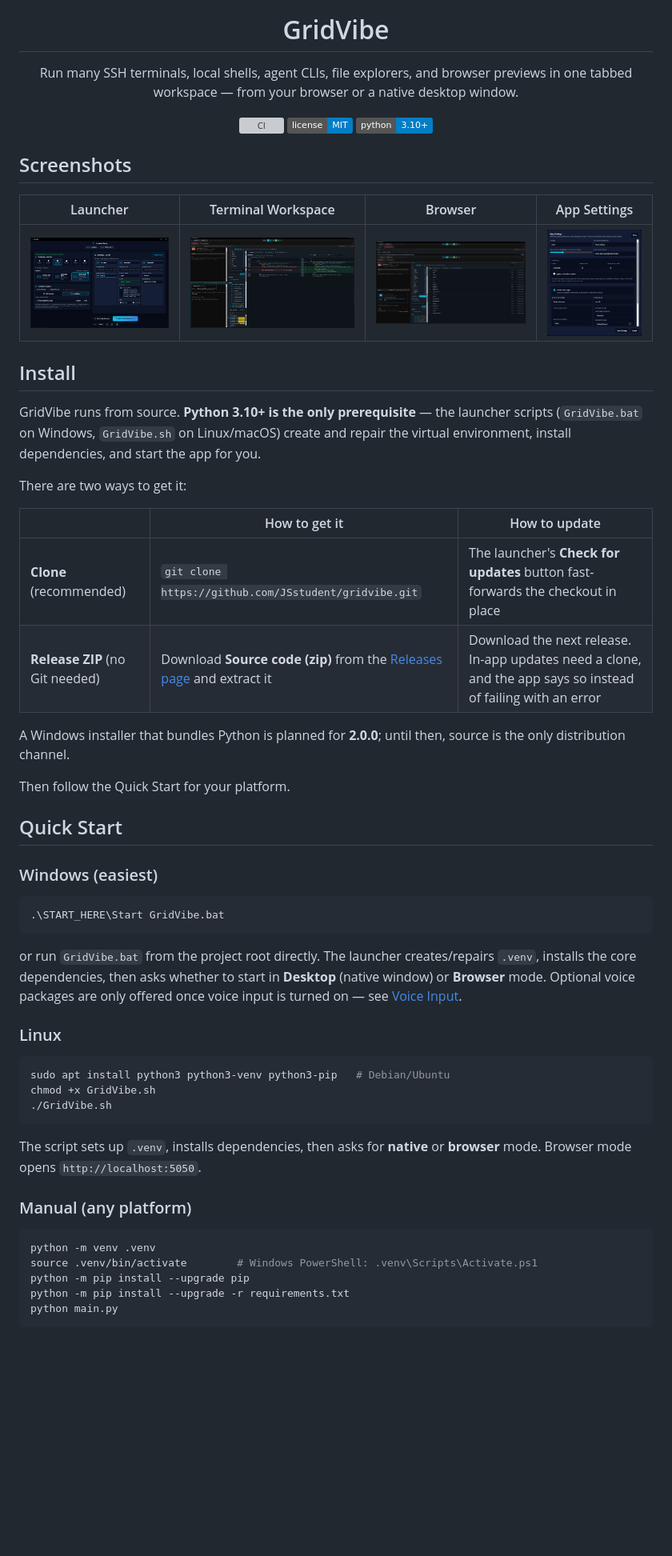
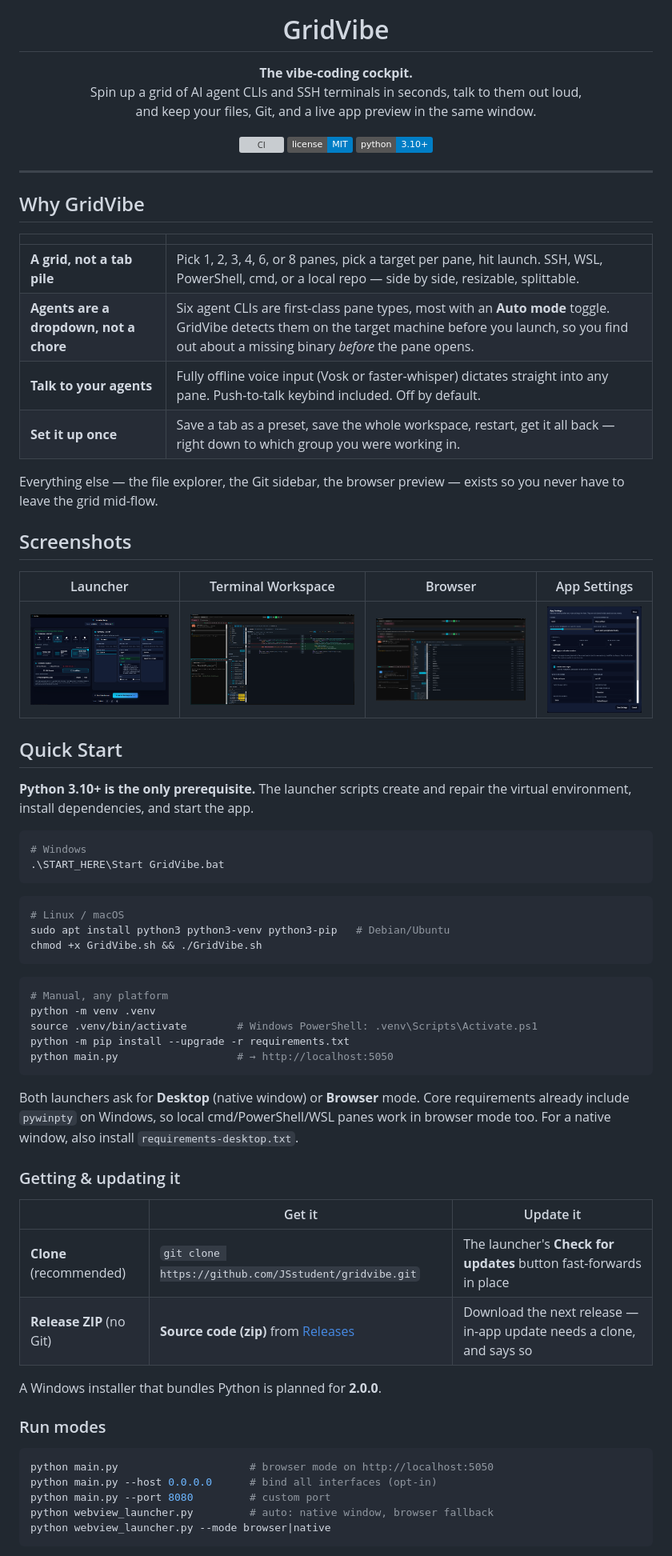
Before and after one commit to JSstudent/gridvibe, a Markdown page: README.md, the part around one of its changes. Shown at 80% size. Rendered like a GitHub page; badges without logos; blank space fills up the shorter version; grey boxes are pictures that could not be loaded.

Commit message:
(opt) Readme update

````diff
--- a/README.md
+++ b/README.md
@@ -5,7 +5,9 @@
 <h1 align="center">GridVibe</h1>
 
 <p align="center">
-  Run many SSH terminals, local shells, agent CLIs, file explorers, and browser previews in one tabbed workspace — from your browser or a native desktop window.
+  <b>The vibe-coding cockpit.</b><br>
+  Spin up a grid of AI agent CLIs and SSH terminals in seconds, talk to them out loud,<br>
+  and keep your files, Git, and a live app preview in the same window.
 </p>
 
 <p align="center">
@@ -14,54 +16,66 @@
   <img src="https://img.shields.io/badge/python-3.10%2B-blue.svg" alt="Python 3.10+">
 </p>
 
+---
+
+## Why GridVibe
+
+| | |
+| --- | --- |
+| **A grid, not a tab pile** | Pick 1, 2, 3, 4, 6, or 8 panes, pick a target per pane, hit launch. SSH, WSL, PowerShell, cmd, or a local repo — side by side, resizable, splittable. |
+| **Agents are a dropdown, not a chore** | Six agent CLIs are first-class pane types, most with an **Auto mode** toggle. GridVibe detects them on the target machine before you launch, so you find out about a missing binary *before* the pane opens. |
+| **Talk to your agents** | Fully offline voice input (Vosk or faster-whisper) dictates straight into any pane. Push-to-talk keybind included. Off by default. |
+| **Set it up once** | Save a tab as a preset, save the whole workspace, restart, get it all back — right down to which group you were working in. |
+
+Everything else — the file explorer, the Git sidebar, the browser preview — exists so you never have to leave the grid mid-flow.
+
 ## Screenshots
 
 | Launcher | Terminal Workspace | Browser | App Settings |
 | --- | --- | --- | --- |
-| ![GridVibe launcher with terminal count, layout, connection, and per-terminal setup controls](docs/images/screenshots/launcher.png) | ![GridVibe terminal workspace showing a four-pane SSH session group](docs/images/screenshots/workspace.png) | ![GridVibe app browser terminal mode with tabs](docs/images/screenshots/browser_view.png) |![GridVibe app settings with theme, SSH host-key, and voice options](docs/images/screenshots/settings.PNG) |
-
-## Install
-
-GridVibe runs from source. **Python 3.10+ is the only prerequisite** — the launcher scripts (`GridVibe.bat` on Windows, `GridVibe.sh` on Linux/macOS) create and repair the virtual environment, install dependencies, and start the app for you.
-
-There are two ways to get it:
-
-| | How to get it | How to update |
-| --- | --- | --- |
-| **Clone** (recommended) | `git clone https://github.com/JSstudent/gridvibe.git` | The launcher's **Check for updates** button fast-forwards the checkout in place |
-| **Release ZIP** (no Git needed) | Download **Source code (zip)** from the [Releases page](https://github.com/JSstudent/gridvibe/releases) and extract it | Download the next release. In-app updates need a clone, and the app says so instead of failing with an error |
-
-A Windows installer that bundles Python is planned for **2.0.0**; until then, source is the only distribution channel.
-
-Then follow the Quick Start for your platform.
+| ![GridVibe launcher with terminal count, layout, connection, and per-terminal setup controls](docs/images/screenshots/launcher.png) | ![GridVibe terminal workspace showing a four-pane SSH session group](docs/images/screenshots/workspace.png) | ![GridVibe app browser terminal mode with tabs](docs/images/screenshots/browser_view.png) | ![GridVibe app settings with theme, SSH host-key, and voice options](docs/images/screenshots/settings.PNG) |
 
 ## Quick Start
 
-### Windows (easiest)
+**Python 3.10+ is the only prerequisite.** The launcher scripts create and repair the virtual environment, install dependencies, and start the app.
 
 ```powershell
+# Windows
 .\START_HERE\Start GridVibe.bat
 ```
 
-or run `GridVibe.bat` from the project root directly. The launcher creates/repairs `.venv`, installs the core dependencies, then asks whether to start in **Desktop** (native window) or **Browser** mode. Optional voice packages are only offered once voice input is turned on — see [Voice Input](#voice-input).
-
-### Linux
+```bash
+# Linux / macOS
+sudo apt install python3 python3-venv python3-pip   # Debian/Ubuntu
+chmod +x GridVibe.sh && ./GridVibe.sh
+```
 
 ```bash
-sudo apt install python3 python3-venv python3-pip   # Debian/Ubuntu
-chmod +x GridVibe.sh
-./GridVibe.sh
+# Manual, any platform
+python -m venv .venv
+source .venv/bin/activate        # Windows PowerShell: .venv\Scripts\Activate.ps1
+python -m pip install --upgrade -r requirements.txt
+python main.py                   # → http://localhost:5050
 ```
 
-The script sets up `.venv`, installs dependencies, then asks for **native** or **browser** mode. Browser mode opens `http://localhost:5050`.
+Both launchers ask for **Desktop** (native window) or **Browser** mode. Core requirements already include `pywinpty` on Windows, so local cmd/PowerShell/WSL panes work in browser mode too. For a native window, also install `requirements-desktop.txt`.
 
-### Manual (any platform)
+### Getting & updating it
+
+| | Get it | Update it |
+| --- | --- | --- |
+| **Clone** (recommended) | `git clone https://github.com/JSstudent/gridvibe.git` | The launcher's **Check for updates** button fast-forwards in place |
+| **Release ZIP** (no Git) | **Source code (zip)** from [Releases](https://github.com/JSstudent/gridvibe/releases) | Download the next release — in-app update needs a clone, and says so |
+
+A Windows installer that bundles Python is planned for **2.0.0**.
+
+### Run modes
 
 ```bash
-python -m venv .venv
-source .venv/bin/activate        # Windows PowerShell: .venv\Scripts\Activate.ps1
-python -m pip install --upgrade pip
-python -m pip install --upgrade -r requirements.txt
-python main.py
+python main.py                     # browser mode on http://localhost:5050
+python main.py --host 0.0.0.0      # bind all interfaces (opt-in)
+python main.py --port 8080         # custom port
+python webview_launcher.py         # auto: native window, browser fallback
+python webview_launcher.py --mode browser|native
 ```
 
````
Also changed, not shown: other parts of README.md (+110 -82 lines).
